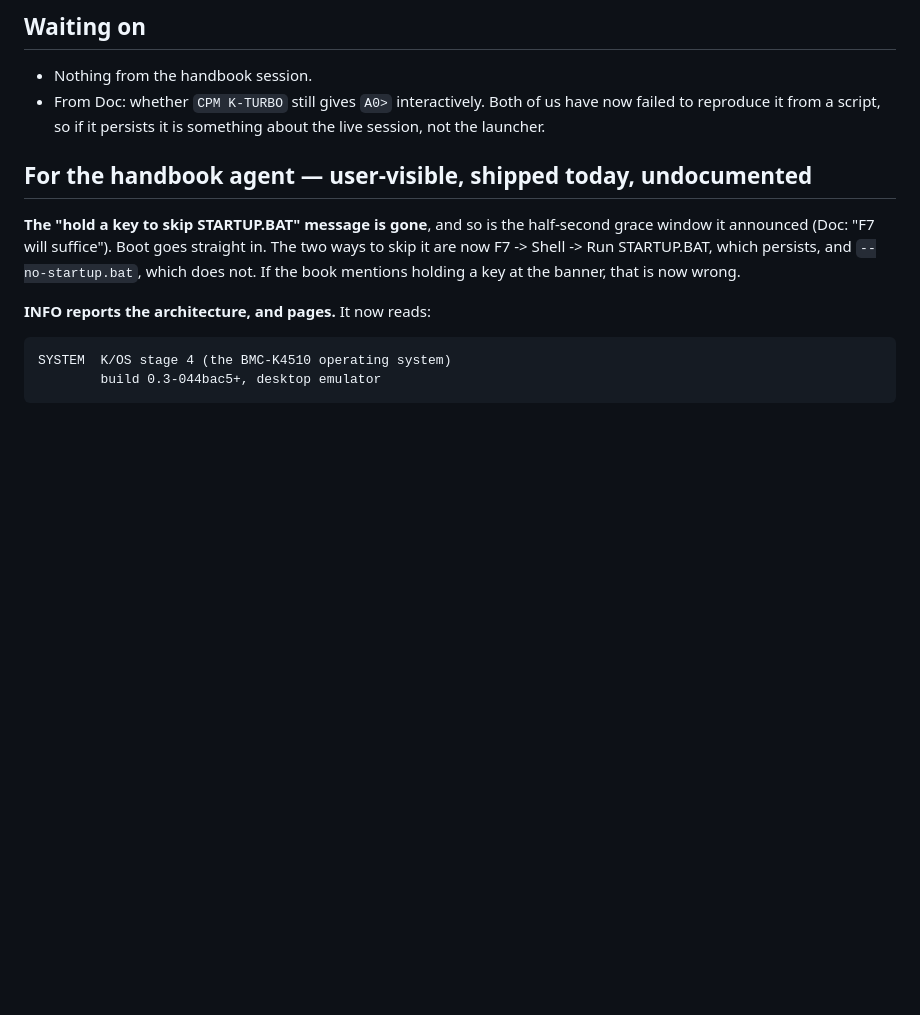
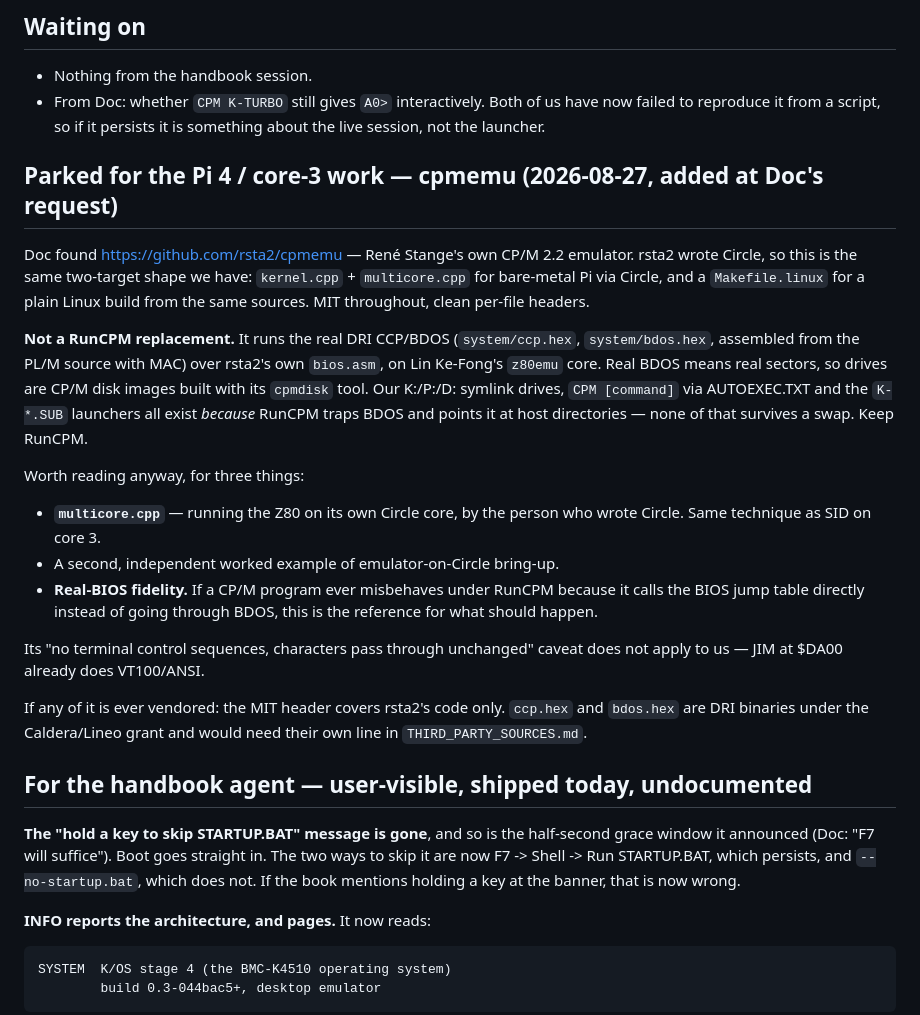
Before and after one commit to mlongval/bmc-k4510, a Markdown page: docs/notes/coding.md, the part around the change. Drawn GitHub-style; blank space fills up the shorter version.

Commit message:
notes: park cpmemu as reference for the Pi 4 / core-3 work
Doc found rsta2/cpmemu. Not a RunCPM replacement — real DRI CCP/BDOS
over disk images, which our host-directory drive bridge depends on not
being. Kept as a reference for multicore.cpp, Circle bring-up, and
real-BIOS behaviour.

Co-Authored-By: Claude Opus 5 (1M context) <noreply@anthropic.com>

```diff
--- a/docs/notes/coding.md
+++ b/docs/notes/coding.md
@@ -14,6 +14,39 @@ Protocol: `docs/AGENTS.md`. I write only this file.
 - From Doc: whether `CPM K-TURBO` still gives `A0>` interactively. Both
   of us have now failed to reproduce it from a script, so if it persists
   it is something about the live session, not the launcher.
+
+## Parked for the Pi 4 / core-3 work — cpmemu (2026-08-27, added at Doc's request)
+
+Doc found <https://github.com/rsta2/cpmemu> — René Stange's own CP/M 2.2
+emulator. rsta2 wrote Circle, so this is the same two-target shape we
+have: `kernel.cpp` + `multicore.cpp` for bare-metal Pi via Circle, and a
+`Makefile.linux` for a plain Linux build from the same sources. MIT
+throughout, clean per-file headers.
+
+**Not a RunCPM replacement.** It runs the real DRI CCP/BDOS
+(`system/ccp.hex`, `system/bdos.hex`, assembled from the PL/M source with
+MAC) over rsta2's own `bios.asm`, on Lin Ke-Fong's `z80emu` core. Real
+BDOS means real sectors, so drives are CP/M disk images built with its
+`cpmdisk` tool. Our K:/P:/D: symlink drives, `CPM [command]` via
+AUTOEXEC.TXT and the `K-*.SUB` launchers all exist *because* RunCPM traps
+BDOS and points it at host directories — none of that survives a swap.
+Keep RunCPM.
+
+Worth reading anyway, for three things:
+
+- **`multicore.cpp`** — running the Z80 on its own Circle core, by the
+  person who wrote Circle. Same technique as SID on core 3.
+- A second, independent worked example of emulator-on-Circle bring-up.
+- **Real-BIOS fidelity.** If a CP/M program ever misbehaves under RunCPM
+  because it calls the BIOS jump table directly instead of going through
+  BDOS, this is the reference for what should happen.
+
+Its "no terminal control sequences, characters pass through unchanged"
+caveat does not apply to us — JIM at $DA00 already does VT100/ANSI.
+
+If any of it is ever vendored: the MIT header covers rsta2's code only.
+`ccp.hex` and `bdos.hex` are DRI binaries under the Caldera/Lineo grant
+and would need their own line in `THIRD_PARTY_SOURCES.md`.
 
 ## For the handbook agent — user-visible, shipped today, undocumented
 
```
